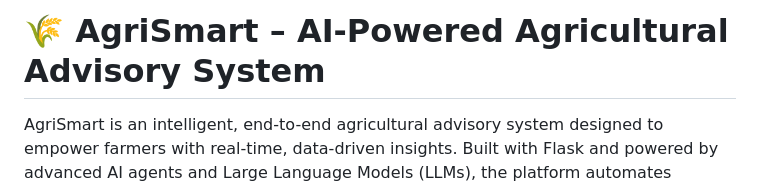
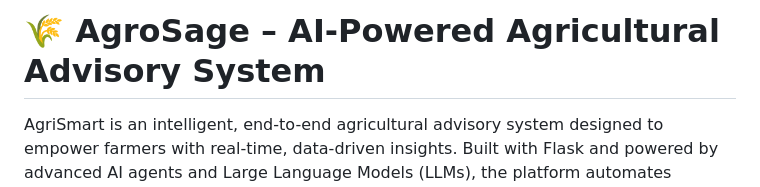
Before and after one commit to DON2604/AgroSage, a Markdown page: README.md, the part around the change. GitHub-like rendering.

```diff
--- a/README.md
+++ b/README.md
@@ -1,4 +1,4 @@
-# 🌾 AgriSmart – AI-Powered Agricultural Advisory System
+# 🌾 AgroSage – AI-Powered Agricultural Advisory System
 
 AgriSmart is an intelligent, end-to-end agricultural advisory system designed to empower farmers with real-time, data-driven insights. Built with Flask and powered by advanced AI agents and Large Language Models (LLMs), the platform automates decision-making across key agricultural domains—weather, sustainability, market trends, water usage, and carbon footprint.
 
```
